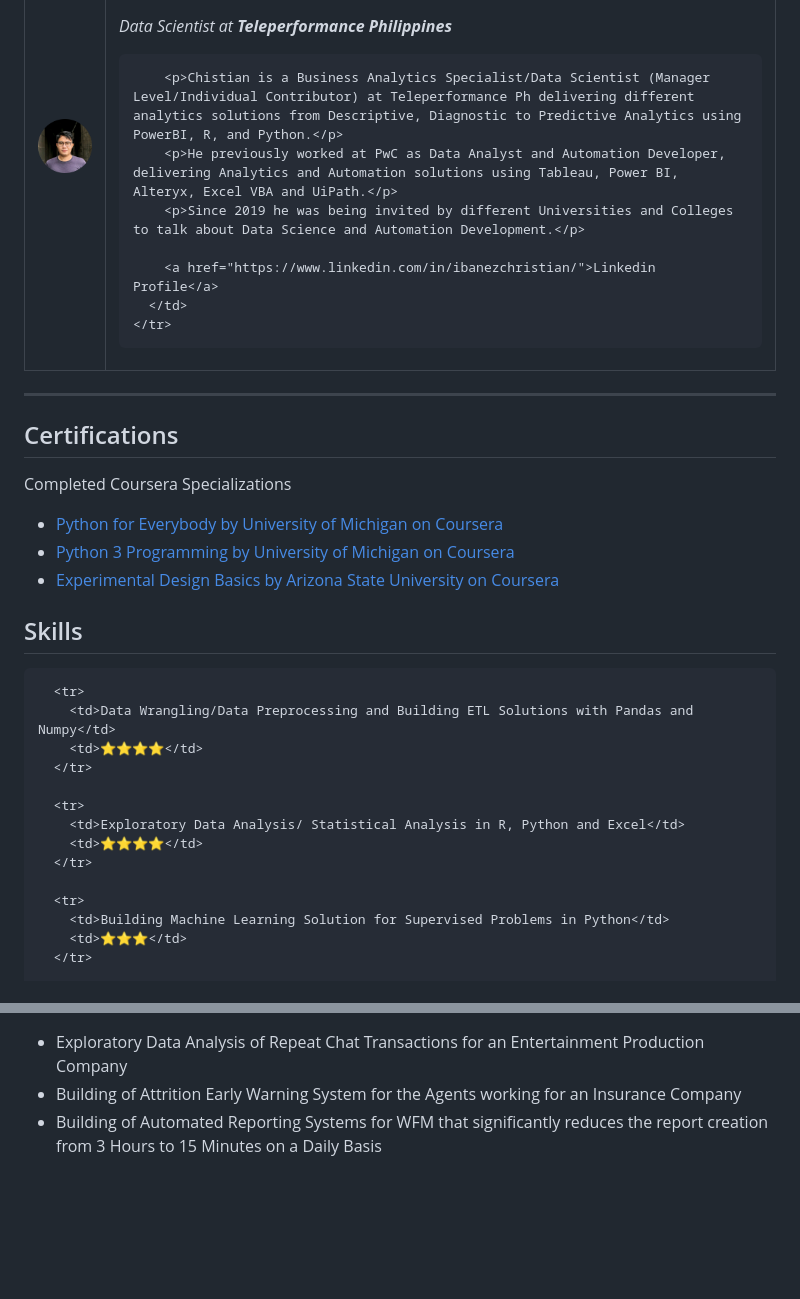
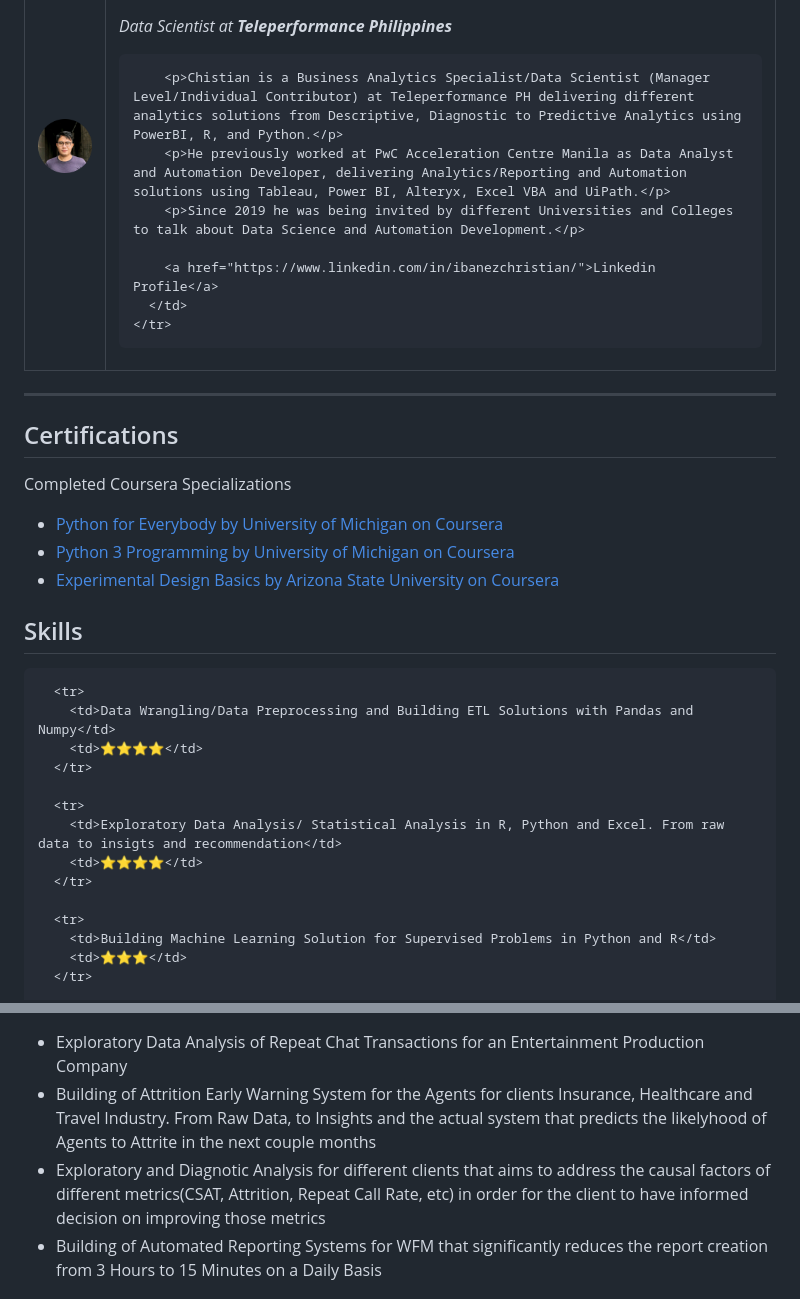
Before and after one commit to Cbanzaime23/Christian-sCV, a Markdown page: README.md, 2 parts joined by grey strips. GitHub-like rendering; blank space fills up the shorter version.

Commit message:
Update README.md
Adding Projects and Certifications

```diff
--- a/README.md
+++ b/README.md
@@ -22,8 +22,8 @@
         <h1>Christian Ibañez</h1>
         <p><em>Data Scientist at <strong>Teleperformance Philippines</strong></em></p>
 
-        <p>Chistian is a Business Analytics Specialist/Data Scientist (Manager Level/Individual Contributor) at Teleperformance Ph delivering different analytics solutions from Descriptive, Diagnostic to Predictive Analytics using PowerBI, R, and Python.</p>
-        <p>He previously worked at PwC as Data Analyst and Automation Developer, delivering Analytics and Automation solutions using Tableau, Power BI, Alteryx, Excel VBA and UiPath.</p>
+        <p>Chistian is a Business Analytics Specialist/Data Scientist (Manager Level/Individual Contributor) at Teleperformance PH delivering different analytics solutions from Descriptive, Diagnostic to Predictive Analytics using PowerBI, R, and Python.</p>
+        <p>He previously worked at PwC Acceleration Centre Manila as Data Analyst and Automation Developer, delivering Analytics/Reporting and Automation solutions using Tableau, Power BI, Alteryx, Excel VBA and UiPath.</p>
         <p>Since 2019 he was being invited by different Universities and Colleges to talk about Data Science and Automation Development.</p>
 
         <a href="https://www.linkedin.com/in/ibanezchristian/">Linkedin Profile</a>
@@ -55,12 +55,12 @@
       </tr>
 
       <tr>
-        <td>Exploratory Data Analysis/ Statistical Analysis in R, Python and Excel</td>
+        <td>Exploratory Data Analysis/ Statistical Analysis in R, Python and Excel. From raw data to insigts and recommendation</td>
         <td>⭐⭐⭐⭐</td>
       </tr>
 
       <tr>
-        <td>Building Machine Learning Solution for Supervised Problems in Python</td>
+        <td>Building Machine Learning Solution for Supervised Problems in Python and R</td>
         <td>⭐⭐⭐</td>
       </tr>
 
@@ -114,7 +114,8 @@
   <h2>Projects</h2>
     <ul>
       <li>Exploratory Data Analysis of Repeat Chat Transactions for an Entertainment Production Company</li>
-      <li>Building of Attrition Early Warning System for the Agents working for an Insurance Company</li>
+      <li>Building of Attrition Early Warning System for the Agents for clients Insurance, Healthcare and Travel Industry. From Raw Data, to Insights and the actual system that predicts the likelyhood of Agents to Attrite in the next couple months</li>
+      <li>Exploratory and Diagnotic Analysis for different clients that aims to address the causal factors of different metrics(CSAT, Attrition, Repeat Call Rate, etc) in order for the client to have informed decision on improving those metrics</li>
       <li>Building of Automated Reporting Systems for WFM that significantly reduces the report creation from 3 Hours to 15 Minutes on a Daily Basis</li>
     </ul>
 
```
Also changed, not shown: other parts of README.md (+3 -3 lines).
